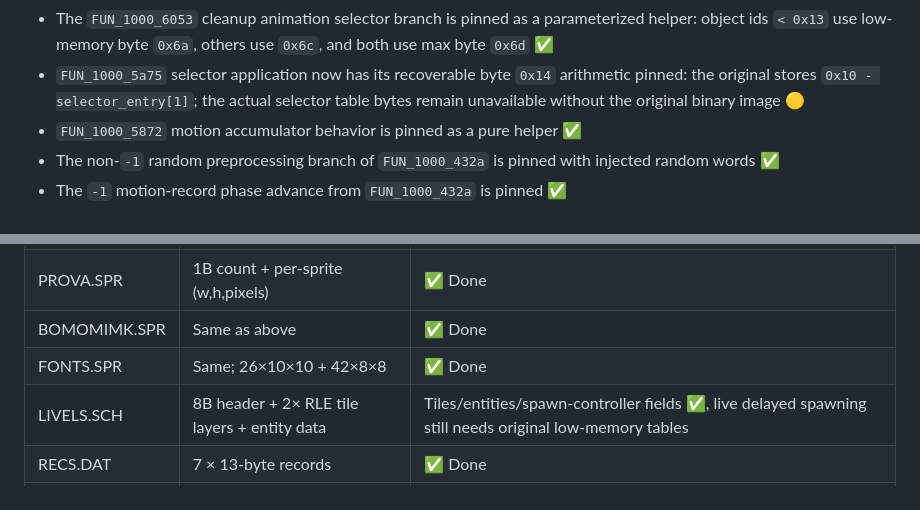
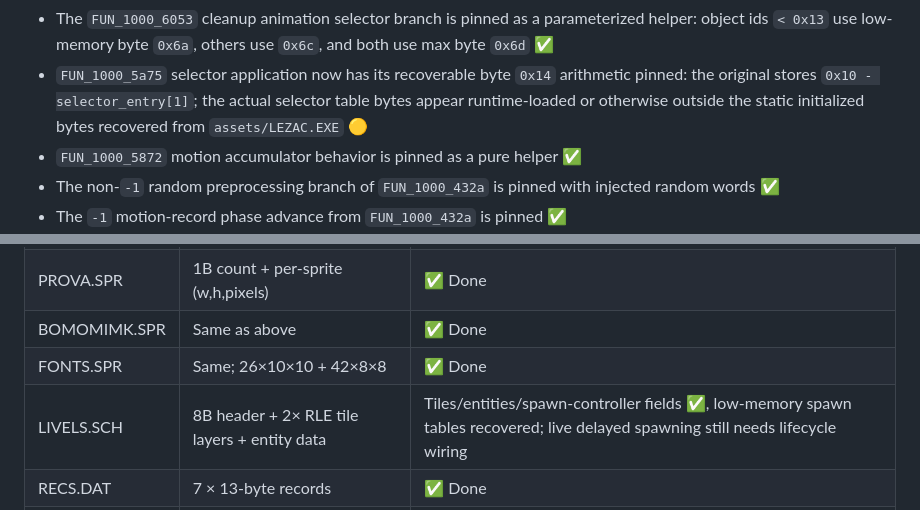
Before and after one commit to Hubert-Rybak/lezac-rust, a Markdown page: TODO.md, 2 parts joined by grey strips. Drawn GitHub-style.

Commit message:
Refresh remaining fidelity notes

```diff
--- a/TODO.md
+++ b/TODO.md
@@ -216,7 +216,8 @@ Font rendering is now correct.
   use `0x6c`, and both use max byte `0x6d` ✅
 - `FUN_1000_5a75` selector application now has its recoverable byte `0x14`
   arithmetic pinned: the original stores `0x10 - selector_entry[1]`; the actual
-  selector table bytes remain unavailable without the original binary image 🟡
+  selector table bytes appear runtime-loaded or otherwise outside the static
+  initialized bytes recovered from `assets/LEZAC.EXE` 🟡
 - `FUN_1000_5872` motion accumulator behavior is pinned as a pure helper ✅
 - The non-`-1` random preprocessing branch of `FUN_1000_432a` is pinned with
   injected random words ✅
@@ -468,7 +469,7 @@ Font rendering is now correct.
 | PROVA.SPR | 1B count + per-sprite (w,h,pixels) | ✅ Done |
 | BOMOMIMK.SPR | Same as above | ✅ Done |
 | FONTS.SPR | Same; 26×10×10 + 42×8×8 | ✅ Done |
-| LIVELS.SCH | 8B header + 2× RLE tile layers + entity data | Tiles/entities/spawn-controller fields ✅, live delayed spawning still needs original low-memory tables |
+| LIVELS.SCH | 8B header + 2× RLE tile layers + entity data | Tiles/entities/spawn-controller fields ✅, low-memory spawn tables recovered; live delayed spawning still needs lifecycle wiring |
 | RECS.DAT | 7 × 13-byte records | ✅ Done |
 | GRAN.MST | Count + 7×38-byte templates + trailing tables | Templates/sprite bases/runtime motion/animation blocks ✅, shipped `0x1f` and `0x1e` paths live; full original state machine still incomplete |
 | CARO.CAR | Raw 132×64 title card with 2-byte header | ✅ Done |
```
Also changed, not shown: GAME_SPEC.md (+4 -4 lines).
